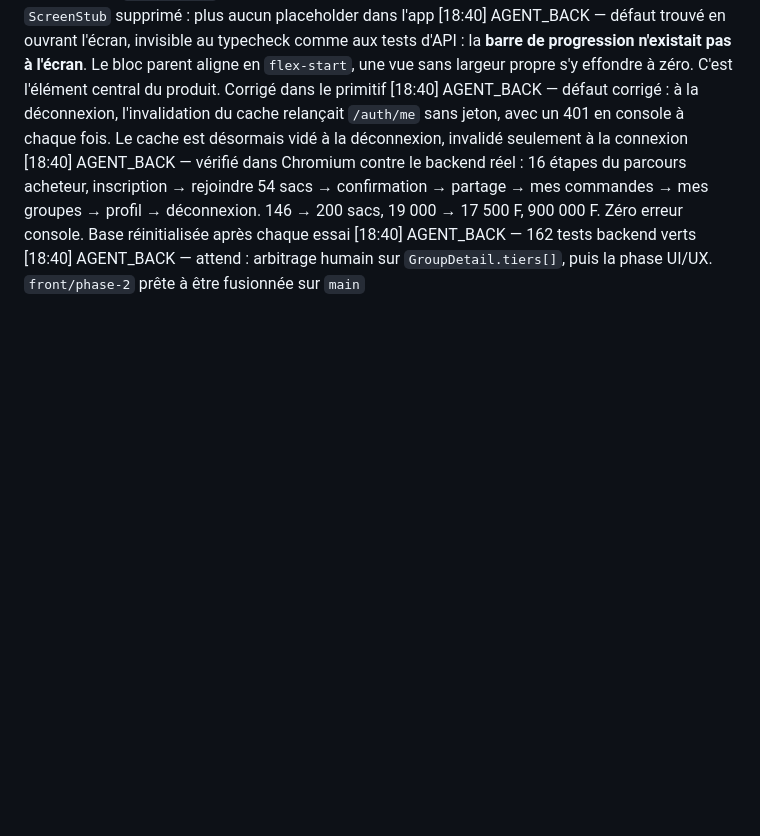
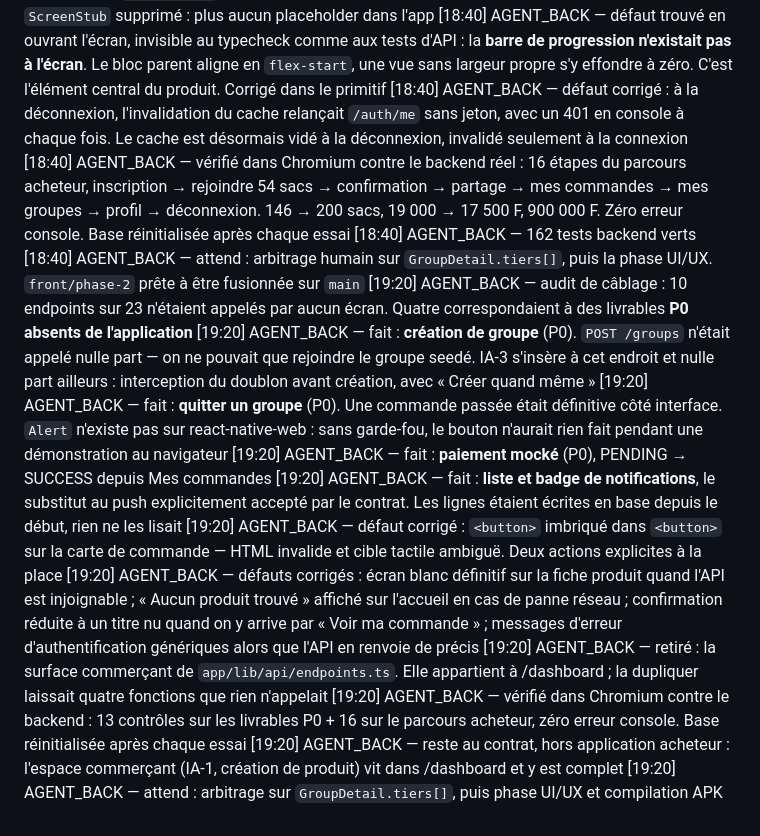
Before and after one commit to Topboy77Mp/hackathon_Yas, a Markdown page: docs/handoff/journal.md, the part around the change. GitHub-like rendering; blank space fills up the shorter version.

Commit message:
docs: journal — audit de câblage et livrables P0 comblés
Co-Authored-By: Claude Opus 5 <noreply@anthropic.com>

```diff
--- a/docs/handoff/journal.md
+++ b/docs/handoff/journal.md
@@ -104,3 +104,14 @@ Format : `[HH:MM] AGENT_X — fait / bloqué par / attend`
 [18:40] AGENT_BACK — vérifié dans Chromium contre le backend réel : 16 étapes du parcours acheteur, inscription → rejoindre 54 sacs → confirmation → partage → mes commandes → mes groupes → profil → déconnexion. 146 → 200 sacs, 19 000 → 17 500 F, 900 000 F. Zéro erreur console. Base réinitialisée après chaque essai
 [18:40] AGENT_BACK — 162 tests backend verts
 [18:40] AGENT_BACK — attend : arbitrage humain sur `GroupDetail.tiers[]`, puis la phase UI/UX. `front/phase-2` prête à être fusionnée sur `main`
+[19:20] AGENT_BACK — audit de câblage : 10 endpoints sur 23 n'étaient appelés par aucun écran. Quatre correspondaient à des livrables **P0 absents de l'application**
+[19:20] AGENT_BACK — fait : **création de groupe** (P0). `POST /groups` n'était appelé nulle part — on ne pouvait que rejoindre le groupe seedé. IA-3 s'insère à cet endroit et nulle part ailleurs : interception du doublon avant création, avec « Créer quand même »
+[19:20] AGENT_BACK — fait : **quitter un groupe** (P0). Une commande passée était définitive côté interface. `Alert` n'existe pas sur react-native-web : sans garde-fou, le bouton n'aurait rien fait pendant une démonstration au navigateur
+[19:20] AGENT_BACK — fait : **paiement mocké** (P0), PENDING → SUCCESS depuis Mes commandes
+[19:20] AGENT_BACK — fait : **liste et badge de notifications**, le substitut au push explicitement accepté par le contrat. Les lignes étaient écrites en base depuis le début, rien ne les lisait
+[19:20] AGENT_BACK — défaut corrigé : `<button>` imbriqué dans `<button>` sur la carte de commande — HTML invalide et cible tactile ambiguë. Deux actions explicites à la place
+[19:20] AGENT_BACK — défauts corrigés : écran blanc définitif sur la fiche produit quand l'API est injoignable ; « Aucun produit trouvé » affiché sur l'accueil en cas de panne réseau ; confirmation réduite à un titre nu quand on y arrive par « Voir ma commande » ; messages d'erreur d'authentification génériques alors que l'API en renvoie de précis
+[19:20] AGENT_BACK — retiré : la surface commerçant de `app/lib/api/endpoints.ts`. Elle appartient à /dashboard ; la dupliquer laissait quatre fonctions que rien n'appelait
+[19:20] AGENT_BACK — vérifié dans Chromium contre le backend : 13 contrôles sur les livrables P0 + 16 sur le parcours acheteur, zéro erreur console. Base réinitialisée après chaque essai
+[19:20] AGENT_BACK — reste au contrat, hors application acheteur : l'espace commerçant (IA-1, création de produit) vit dans /dashboard et y est complet
+[19:20] AGENT_BACK — attend : arbitrage sur `GroupDetail.tiers[]`, puis phase UI/UX et compilation APK
```
